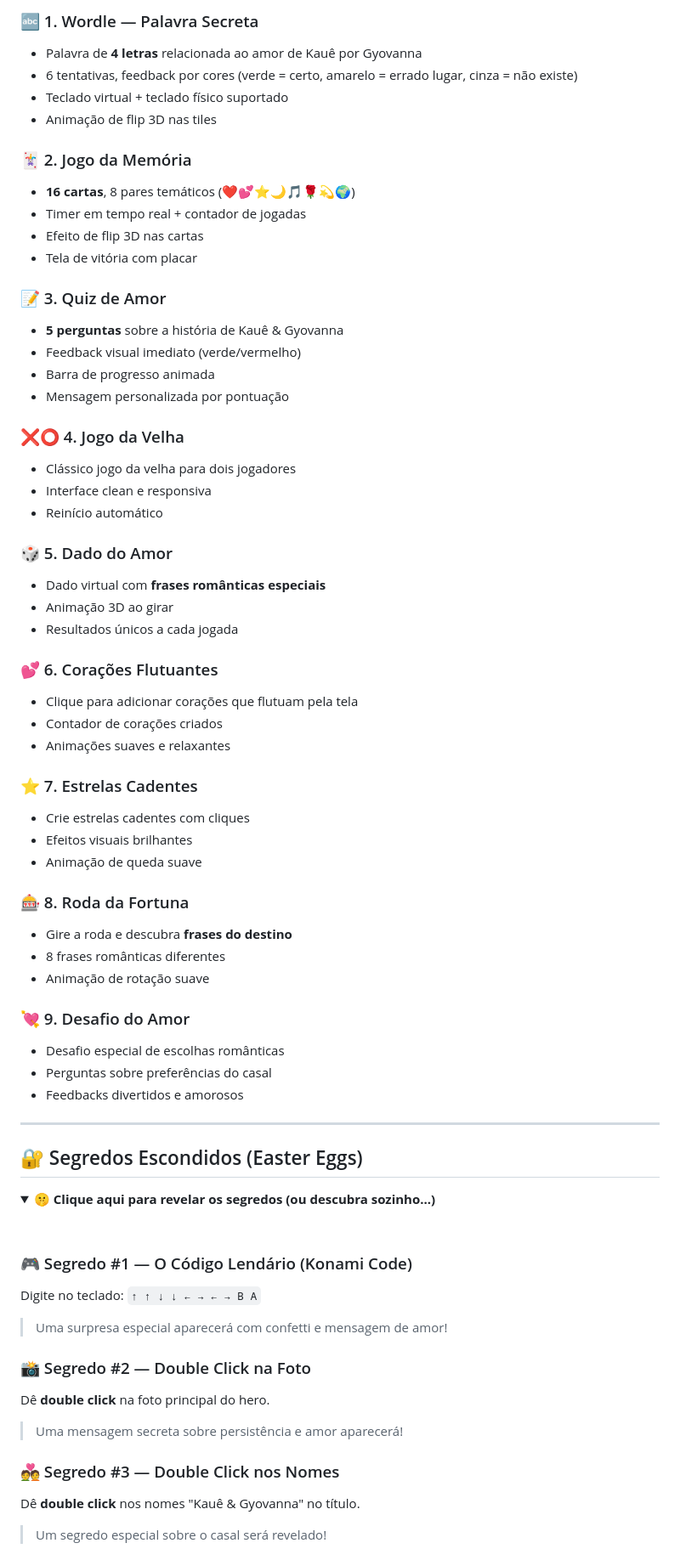
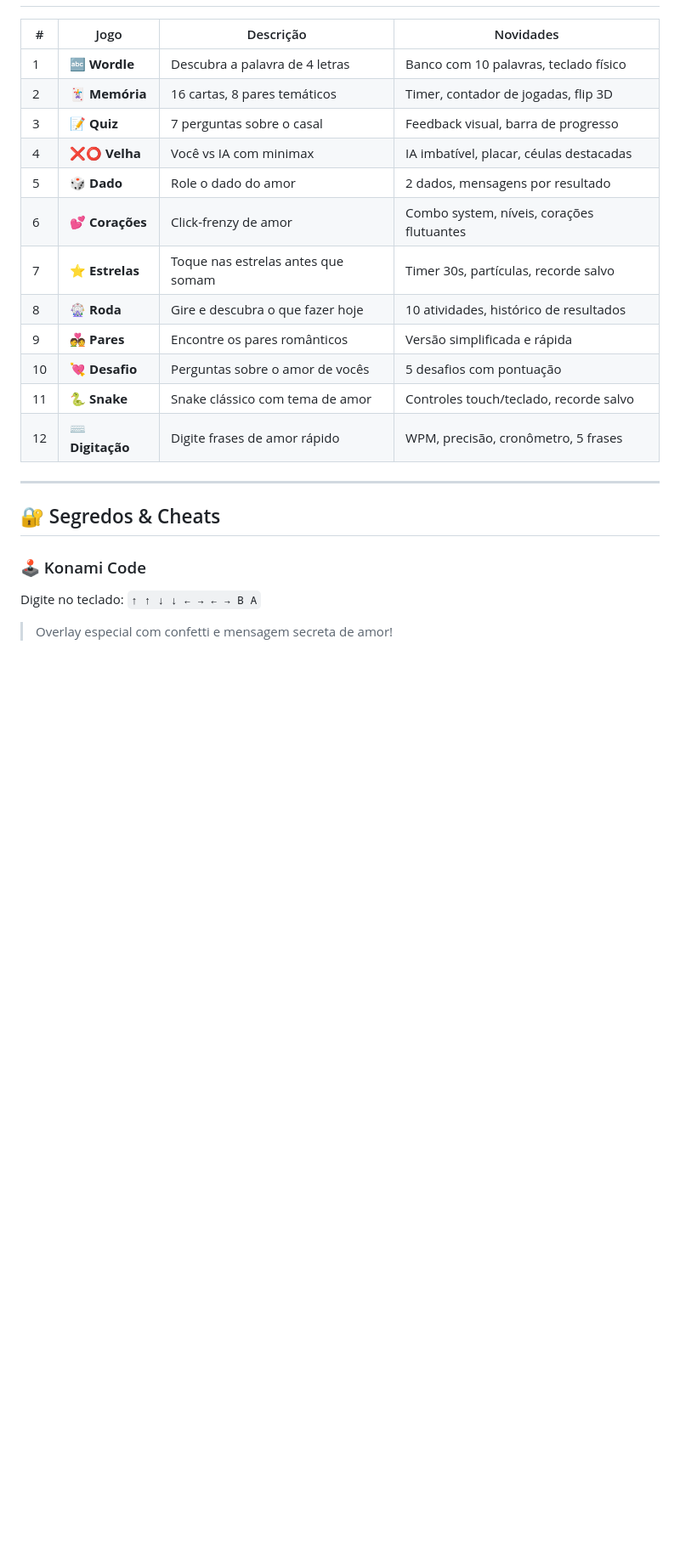
Before and after one commit to ykauttiz/gyovanna, a Markdown page: README.md, the part around one of its changes. Shown at 85% size. Rendered like a GitHub page; folded sections open; blank space fills up the shorter version.

Commit message:
Revise README with updated features and minigames
Updated the README to reflect changes in features, added new minigames, and improved project structure.

```diff
--- a/README.md
+++ b/README.md
@@ -71,70 +66,24 @@ No dia **20 de junho de 2025** — primeiro dia do inverno austral — o céu de
 
-### 🔤 1. Wordle — Palavra Secreta
-- Palavra de **4 letras** relacionada ao amor de Kauê por Gyovanna
-- 6 tentativas, feedback por cores (verde = certo, amarelo = errado lugar, cinza = não existe)
-- Teclado virtual + teclado físico suportado
-- Animação de flip 3D nas tiles
-
-### 🃏 2. Jogo da Memória
-- **16 cartas**, 8 pares temáticos (❤️💕⭐🌙🎵🌹💫🌍)
-- Timer em tempo real + contador de jogadas
-- Efeito de flip 3D nas cartas
-- Tela de vitória com placar
-
-### 📝 3. Quiz de Amor
-- **5 perguntas** sobre a história de Kauê & Gyovanna
-- Feedback visual imediato (verde/vermelho)
-- Barra de progresso animada
-- Mensagem personalizada por pontuação
-
-### ❌⭕ 4. Jogo da Velha
-- Clássico jogo da velha para dois jogadores
-- Interface clean e responsiva
-- Reinício automático
-
-### 🎲 5. Dado do Amor
-- Dado virtual com **frases românticas especiais**
-- Animação 3D ao girar
-- Resultados únicos a cada jogada
-
-### 💕 6. Corações Flutuantes
-- Clique para adicionar corações que flutuam pela tela
-- Contador de corações criados
-- Animações suaves e relaxantes
-
-### ⭐ 7. Estrelas Cadentes
-- Crie estrelas cadentes com cliques
-- Efeitos visuais brilhantes
-- Animação de queda suave
-
-### 🎰 8. Roda da Fortuna
-- Gire a roda e descubra **frases do destino**
-- 8 frases românticas diferentes
-- Animação de rotação suave
-
-### 💘 9. Desafio do Amor
-- Desafio especial de escolhas românticas
-- Perguntas sobre preferências do casal
-- Feedbacks divertidos e amorosos
+| # | Jogo | Descrição | Novidades |
+|---|------|-----------|-----------|
+| 1 | 🔤 **Wordle** | Descubra a palavra de 4 letras | Banco com 10 palavras, teclado físico |
+| 2 | 🃏 **Memória** | 16 cartas, 8 pares temáticos | Timer, contador de jogadas, flip 3D |
+| 3 | 📝 **Quiz** | 7 perguntas sobre o casal | Feedback visual, barra de progresso |
+| 4 | ❌⭕ **Velha** | Você vs IA com minimax | IA imbatível, placar, céulas destacadas |
+| 5 | 🎲 **Dado** | Role o dado do amor | 2 dados, mensagens por resultado |
+| 6 | 💕 **Corações** | Click-frenzy de amor | Combo system, níveis, corações flutuantes |
+| 7 | ⭐ **Estrelas** | Toque nas estrelas antes que somam | Timer 30s, partículas, recorde salvo |
+| 8 | 🎡 **Roda** | Gire e descubra o que fazer hoje | 10 atividades, histórico de resultados |
+| 9 | 💑 **Pares** | Encontre os pares românticos | Versão simplificada e rápida |
+| 10 | 💘 **Desafio** | Perguntas sobre o amor de vocês | 5 desafios com pontuação |
+| 11 | 🐍 **Snake** | Snake clássico com tema de amor | Controles touch/teclado, recorde salvo |
+| 12 | ⌨️ **Digitação** | Digite frases de amor rápido | WPM, precisão, cronômetro, 5 frases |
 
 ---
 
-## 🔐 Segredos Escondidos (Easter Eggs)
+## 🔐 Segredos & Cheats
 
-<details>
-<summary><strong>🤫 Clique aqui para revelar os segredos (ou descubra sozinho...)</strong></summary>
+### 🕹️ Konami Code
+Digite no teclado: `↑ ↑ ↓ ↓ ← → ← → B A`
+> Overlay especial com confetti e mensagem secreta de amor!
 
-<br>
-
-### 🎮 Segredo #1 — O Código Lendário (Konami Code)
-Digite no teclado: `↑ ↑ ↓ ↓ ← → ← → B A`
-> Uma surpresa especial aparecerá com confetti e mensagem de amor!
-
-### 📸 Segredo #2 — Double Click na Foto
-Dê **double click** na foto principal do hero.
-> Uma mensagem secreta sobre persistência e amor aparecerá!
-
-### 💑 Segredo #3 — Double Click nos Nomes
-Dê **double click** nos nomes "Kauê & Gyovanna" no título.
-> Um segredo especial sobre o casal será revelado!
-
```
Also changed, not shown: other parts of README.md (+90 -120 lines).
